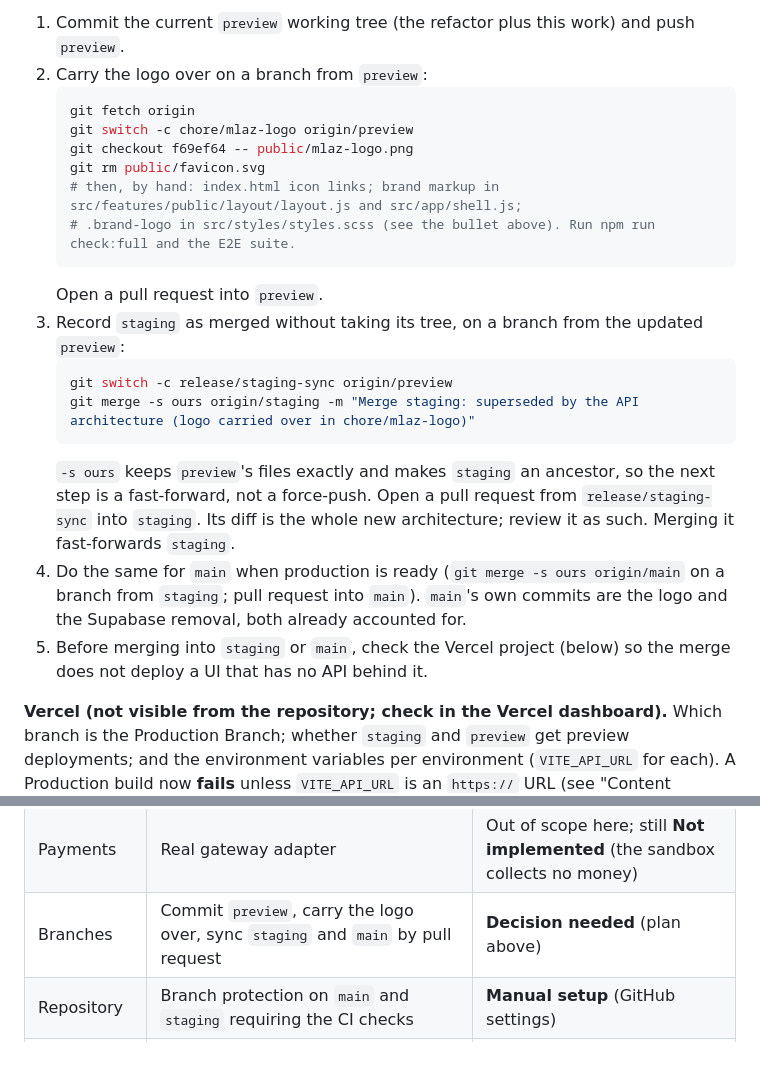
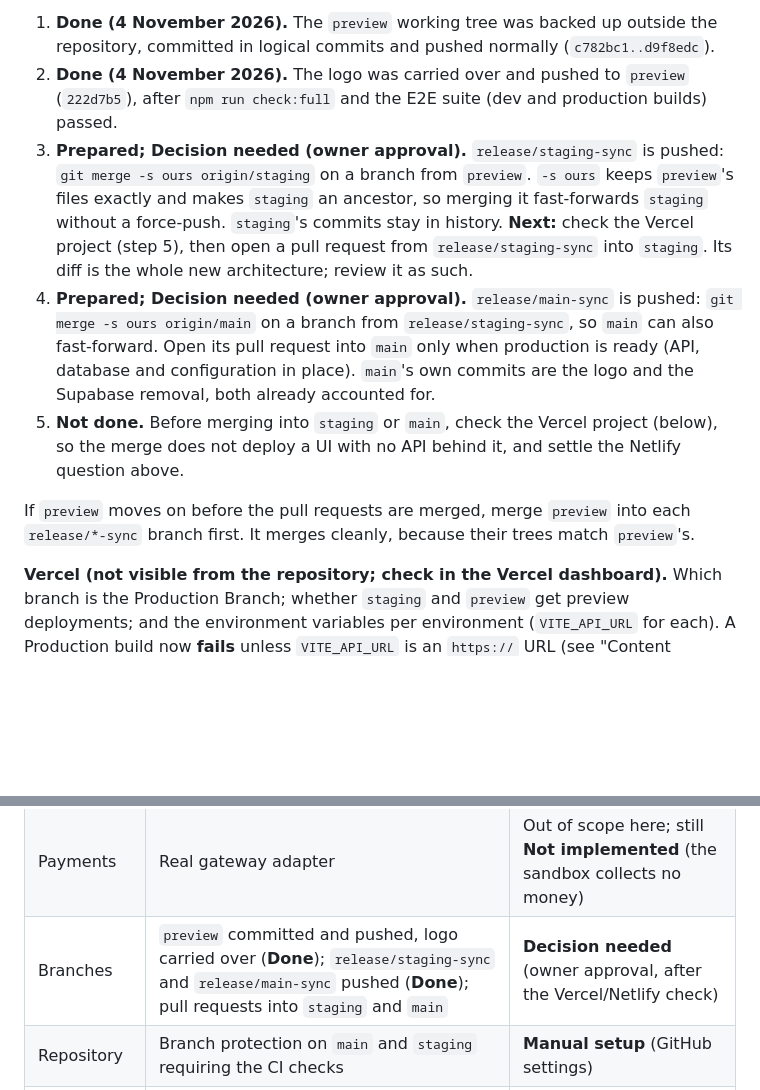
Before and after one commit to Izyane-InovSolutions/mlaz-platform, a Markdown page: docs/OPERATIONS.md, 2 parts joined by grey strips. Rendered like a GitHub page; blank space fills up the shorter version.

````diff
--- a/docs/OPERATIONS.md
+++ b/docs/OPERATIONS.md
@@ -56,27 +69,22 @@ request. Nothing is force-pushed or deleted. The steps below are a plan only: th
 
-1. Commit the current `preview` working tree (the refactor plus this work) and push `preview`.
-2. Carry the logo over on a branch from `preview`:
-   ```bash
-   git fetch origin
-   git switch -c chore/mlaz-logo origin/preview
-   git checkout f69ef64 -- public/mlaz-logo.png
-   git rm public/favicon.svg
-   # then, by hand: index.html icon links; brand markup in src/features/public/layout/layout.js and src/app/shell.js;
-   # .brand-logo in src/styles/styles.scss (see the bullet above). Run npm run check:full and the E2E suite.
-   ```
-   Open a pull request into `preview`.
-3. Record `staging` as merged without taking its tree, on a branch from the updated `preview`:
-   ```bash
-   git switch -c release/staging-sync origin/preview
-   git merge -s ours origin/staging -m "Merge staging: superseded by the API architecture (logo carried over in chore/mlaz-logo)"
-   ```
-   `-s ours` keeps `preview`'s files exactly and makes `staging` an ancestor, so the next step is a fast-forward, not
-   a force-push. Open a pull request from `release/staging-sync` into `staging`. Its diff is the whole new
-   architecture; review it as such. Merging it fast-forwards `staging`.
-4. Do the same for `main` when production is ready (`git merge -s ours origin/main` on a branch from `staging`; pull
-   request into `main`). `main`'s own commits are the logo and the Supabase removal, both already accounted for.
-5. Before merging into `staging` or `main`, check the Vercel project (below) so the merge does not deploy a UI that
-   has no API behind it.
+1. **Done (4 November 2026).** The `preview` working tree was backed up outside the repository, committed in logical
+   commits and pushed normally (`c782bc1..d9f8edc`).
+2. **Done (4 November 2026).** The logo was carried over and pushed to `preview` (`222d7b5`), after
+   `npm run check:full` and the E2E suite (dev and production builds) passed.
+3. **Prepared; Decision needed (owner approval).** `release/staging-sync` is pushed: `git merge -s ours origin/staging` on a branch
+   from `preview`. `-s ours` keeps `preview`'s files exactly and makes `staging` an ancestor, so merging it fast-forwards
+   `staging` without a force-push. `staging`'s commits stay in history. **Next:** check the Vercel project (step 5),
+   then open a pull request from `release/staging-sync` into `staging`. Its diff is the whole new architecture; review
+   it as such.
+4. **Prepared; Decision needed (owner approval).** `release/main-sync` is pushed: `git merge -s ours origin/main` on a branch from
+   `release/staging-sync`, so `main` can also fast-forward. Open its pull request into `main` only when production is
+   ready (API, database and configuration in place). `main`'s own commits are the logo and the Supabase removal, both
+   already accounted for.
+5. **Not done.** Before merging into `staging` or `main`, check the Vercel project (below), so the merge does not
+   deploy a UI with no API behind it, and settle the Netlify question above.
+
+If `preview` moves on before the pull requests are merged, merge `preview` into each `release/*-sync` branch first.
+It merges cleanly, because their trees match `preview`'s.
 
 **Vercel (not visible from the repository; check in the Vercel dashboard).** Which branch is the Production Branch;
 whether `staging` and `preview` get preview deployments; and the environment variables per environment
@@ -510,6 +518,6 @@ weeks in production, review the reported keys, then switch to `delete`.
 | Credit bureau | Bureau adapter and consent terms | **Not implemented; Decision needed** |
 | ZRA TPIN | Lookup adapter | **Not implemented; Decision needed** |
 | Payments | Real gateway adapter | Out of scope here; still **Not implemented** (the sandbox collects no money) |
-| Branches | Commit `preview`, carry the logo over, sync `staging` and `main` by pull request | **Decision needed** (plan above) |
+| Branches | `preview` committed and pushed, logo carried over (**Done**); `release/staging-sync` and `release/main-sync` pushed (**Done**); pull requests into `staging` and `main` | **Decision needed** (owner approval, after the Vercel/Netlify check) |
 | Repository | Branch protection on `main` and `staging` requiring the CI checks | **Manual setup** (GitHub settings) |
 | Runtime | Node 24 everywhere: `.nvmrc`, CI, `server/Dockerfile`, `ops/backup/Dockerfile` | **Done** |
````
Also changed, not shown: other parts of docs/OPERATIONS.md (+28 -15 lines), docs/decisions.md (+25 -0 lines).
